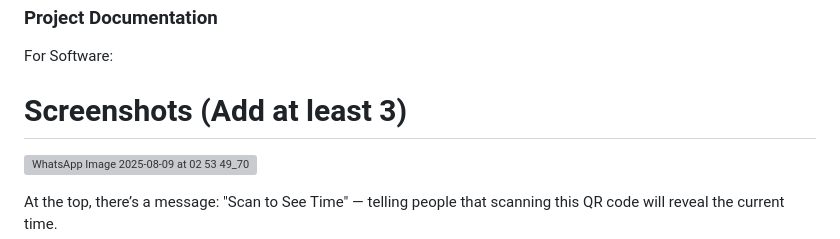
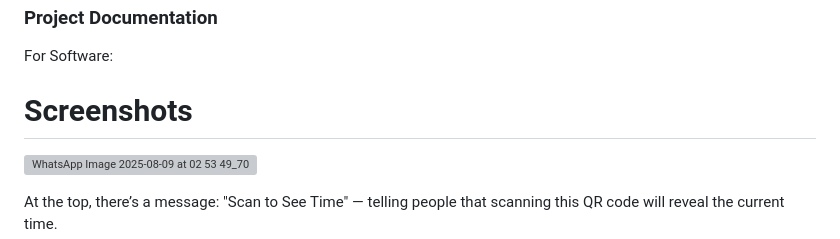
Before and after one commit to aminnajwa/useless-project, a Markdown page: README.md, the part around the change printed below. GitHub-like rendering; grey boxes are pictures that could not be loaded.

```diff
--- a/README.md
+++ b/README.md
@@ -78,7 +78,7 @@ QR code links directly to the hosted page, auto-triggering the display on scan.
 ### Project Documentation
 For Software:
 
-# Screenshots (Add at least 3)
+# Screenshots
 ![WhatsApp Image 2025-08-09 at 02 53 49_70c49a20](https://github.com/user-attachments/assets/45500232-9a90-47e2-88ff-56f6a37c3a13)
 
 At the top, there’s a message: "Scan to See Time" — telling people that scanning this QR code will reveal the current time.
```
Also changed, not shown: other parts of README.md (+1 -0 lines).
